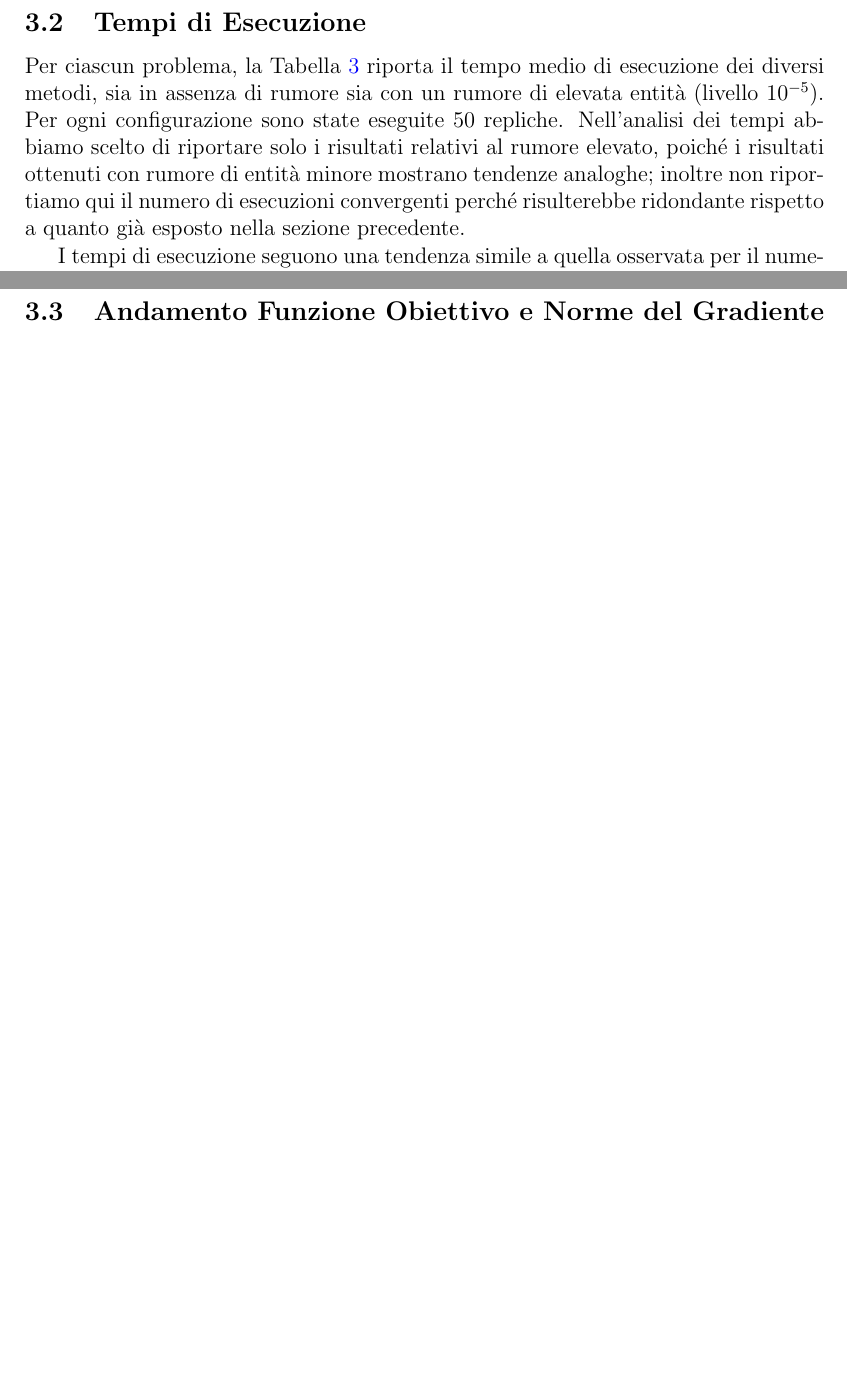
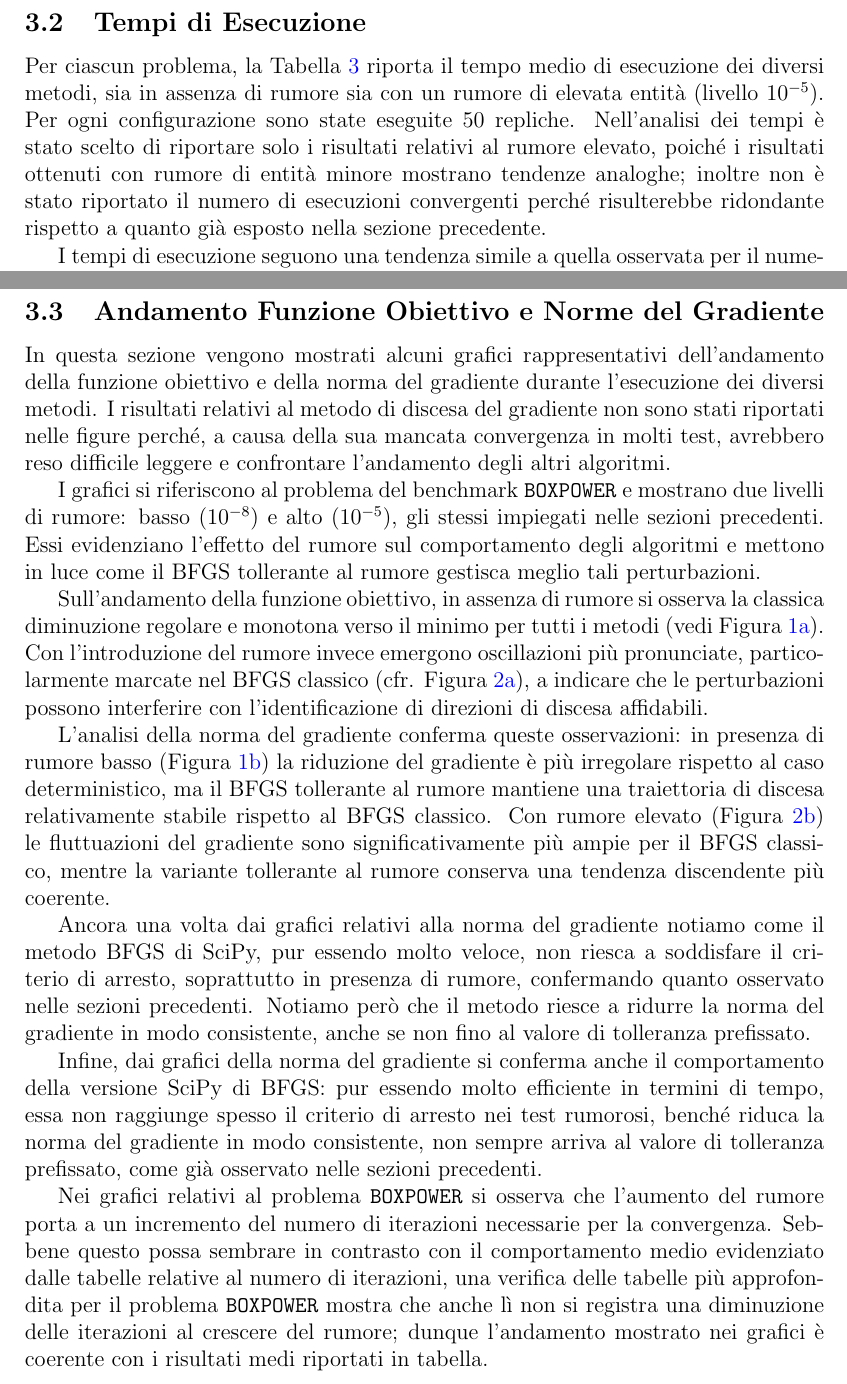
Before and after one commit to NiccoloScommegna/LabOptimization, a LaTeX document (report/main.tex, which reads report/sections/03_esperimenti.tex): two parts of pages 10 and 12 of 15, joined at a grey line, cut so that both start at the same text, the shorter picture padded with empty space. Compiled offline with pdfLaTeX.

Commit message:
Scritta l'analisi relativa all'andamento della funzione obiettivo e della norma del gradiente

```diff
--- a/report/main.tex
+++ b/report/main.tex
@@ -30,7 +30,7 @@
 
 \title{Laboratorio di Optimization Methods}
 \author{Niccolò Scommegna}
-\date{\today}
+\date{Novembre 2025}
 
 \begin{document}
 \include{sections/00_frontespizio}
--- a/report/sections/03_esperimenti.tex
+++ b/report/sections/03_esperimenti.tex
@@ -87,7 +87,7 @@ Infine, dall’analisi delle due tabelle emerge che un aumento del livello di ru
     \end{tabular}
 
 \end{sidewaystable}
-Per ciascun problema, la Tabella~\ref{tab:tempi_rumore_grande} riporta il tempo medio di esecuzione dei diversi metodi, sia in assenza di rumore sia con un rumore di elevata entità (livello \(10^{-5}\)). Per ogni configurazione sono state eseguite 50 repliche. Nell’analisi dei tempi abbiamo scelto di riportare solo i risultati relativi al rumore elevato, poiché i risultati ottenuti con rumore di entità minore mostrano tendenze analoghe; inoltre non riportiamo qui il numero di esecuzioni convergenti perché risulterebbe ridondante rispetto a quanto già esposto nella sezione precedente.
+Per ciascun problema, la Tabella~\ref{tab:tempi_rumore_grande} riporta il tempo medio di esecuzione dei diversi metodi, sia in assenza di rumore sia con un rumore di elevata entità (livello \(10^{-5}\)). Per ogni configurazione sono state eseguite 50 repliche. Nell’analisi dei tempi è stato scelto di riportare solo i risultati relativi al rumore elevato, poiché i risultati ottenuti con rumore di entità minore mostrano tendenze analoghe; inoltre non è stato riportato il numero di esecuzioni convergenti perché risulterebbe ridondante rispetto a quanto già esposto nella sezione precedente.
 
 I tempi di esecuzione seguono una tendenza simile a quella osservata per il numero di iterazioni: i metodi BFGS (classico, tollerante al rumore e la versione di SciPy) sono, in generale, più rapidi del metodo di discesa del gradiente sia sui problemi non rumorosi sia su quelli rumorosi. In pochi casi i tempi del gradiente risultano paragonabili — o addirittura inferiori — a quelli dei metodi BFGS (soprattutto quando questi ultimi sono eseguiti su problemi rumorosi): ciò dipende dal fatto che la discesa del gradiente, pur richiedendo più iterazioni, ha un costo per iterazione molto inferiore rispetto ai metodi quasi-Newton, i quali devono aggiornare e memorizzare un’approssimazione dell’Hessiana.
 
@@ -97,6 +97,19 @@ Anche in termini di tempo di esecuzione, il metodo BFGS tollerante al rumore si
 
 \newpage
 \subsection{Andamento Funzione Obiettivo e Norme del Gradiente}
+In questa sezione vengono mostrati alcuni grafici rappresentativi dell’andamento della funzione obiettivo e della norma del gradiente durante l’esecuzione dei diversi metodi. I risultati relativi al metodo di discesa del gradiente non sono stati riportati nelle figure perché, a causa della sua mancata convergenza in molti test, avrebbero reso difficile leggere e confrontare l’andamento degli altri algoritmi.
+
+I grafici si riferiscono al problema del benchmark \texttt{BOXPOWER} e mostrano due livelli di rumore: basso (\(10^{-8}\)) e alto (\(10^{-5}\)), gli stessi impiegati nelle sezioni precedenti. Essi evidenziano l’effetto del rumore sul comportamento degli algoritmi e mettono in luce come il BFGS tollerante al rumore gestisca meglio tali perturbazioni.
+
+Sull’andamento della funzione obiettivo, in assenza di rumore si osserva la classica diminuzione regolare e monotona verso il minimo per tutti i metodi (vedi Figura~\ref{fig:boxpower_func_rumore_piccolo}). Con l’introduzione del rumore invece emergono oscillazioni più pronunciate, particolarmente marcate nel BFGS classico (cfr. Figura~\ref{fig:boxpower_func_rumore_grande}), a indicare che le perturbazioni possono interferire con l’identificazione di direzioni di discesa affidabili.
+
+L’analisi della norma del gradiente conferma queste osservazioni: in presenza di rumore basso (Figura~\ref{fig:boxpower_grad_rumore_piccolo}) la riduzione del gradiente è più irregolare rispetto al caso deterministico, ma il BFGS tollerante al rumore mantiene una traiettoria di discesa relativamente stabile rispetto al BFGS classico. Con rumore elevato (Figura~\ref{fig:boxpower_grad_rumore_grande}) le fluttuazioni del gradiente sono significativamente più ampie per il BFGS classico, mentre la variante tollerante al rumore conserva una tendenza discendente più coerente.
+
+Ancora una volta dai grafici relativi alla norma del gradiente notiamo come il metodo BFGS di SciPy, pur essendo molto veloce, non riesca a soddisfare il criterio di arresto, soprattutto in presenza di rumore, confermando quanto osservato nelle sezioni precedenti. Notiamo però che il metodo riesce a ridurre la norma del gradiente in modo consistente, anche se non fino al valore di tolleranza prefissato.
+
+Infine, dai grafici della norma del gradiente si conferma anche il comportamento della versione SciPy di BFGS:\@ pur essendo molto efficiente in termini di tempo, essa non raggiunge spesso il criterio di arresto nei test rumorosi, benché riduca la norma del gradiente in modo consistente, non sempre arriva al valore di tolleranza prefissato, come già osservato nelle sezioni precedenti.
+
+Nei grafici relativi al problema \texttt{BOXPOWER} si osserva che l’aumento del rumore porta a un incremento del numero di iterazioni necessarie per la convergenza. Sebbene questo possa sembrare in contrasto con il comportamento medio evidenziato dalle tabelle relative al numero di iterazioni, una verifica delle tabelle più approfondita per il problema \texttt{BOXPOWER} mostra che anche lì non si registra una diminuzione delle iterazioni al crescere del rumore; dunque l’andamento mostrato nei grafici è coerente con i risultati medi riportati in tabella.
 
 \begin{figure}
     \centering
```
Also changed, not shown: report/main.pdf, report/sections/03_esperimenti.tex (6 more changed lines).
